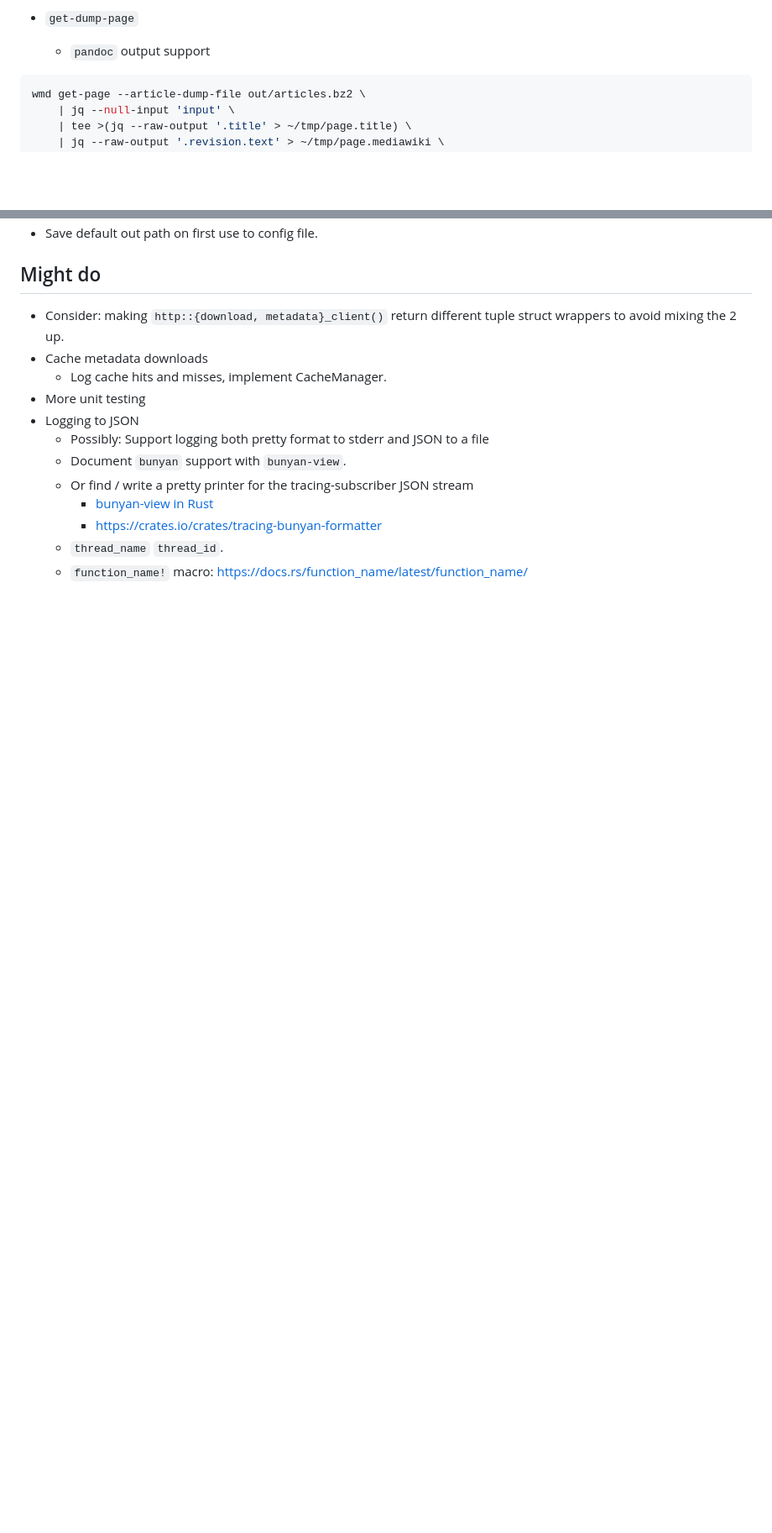
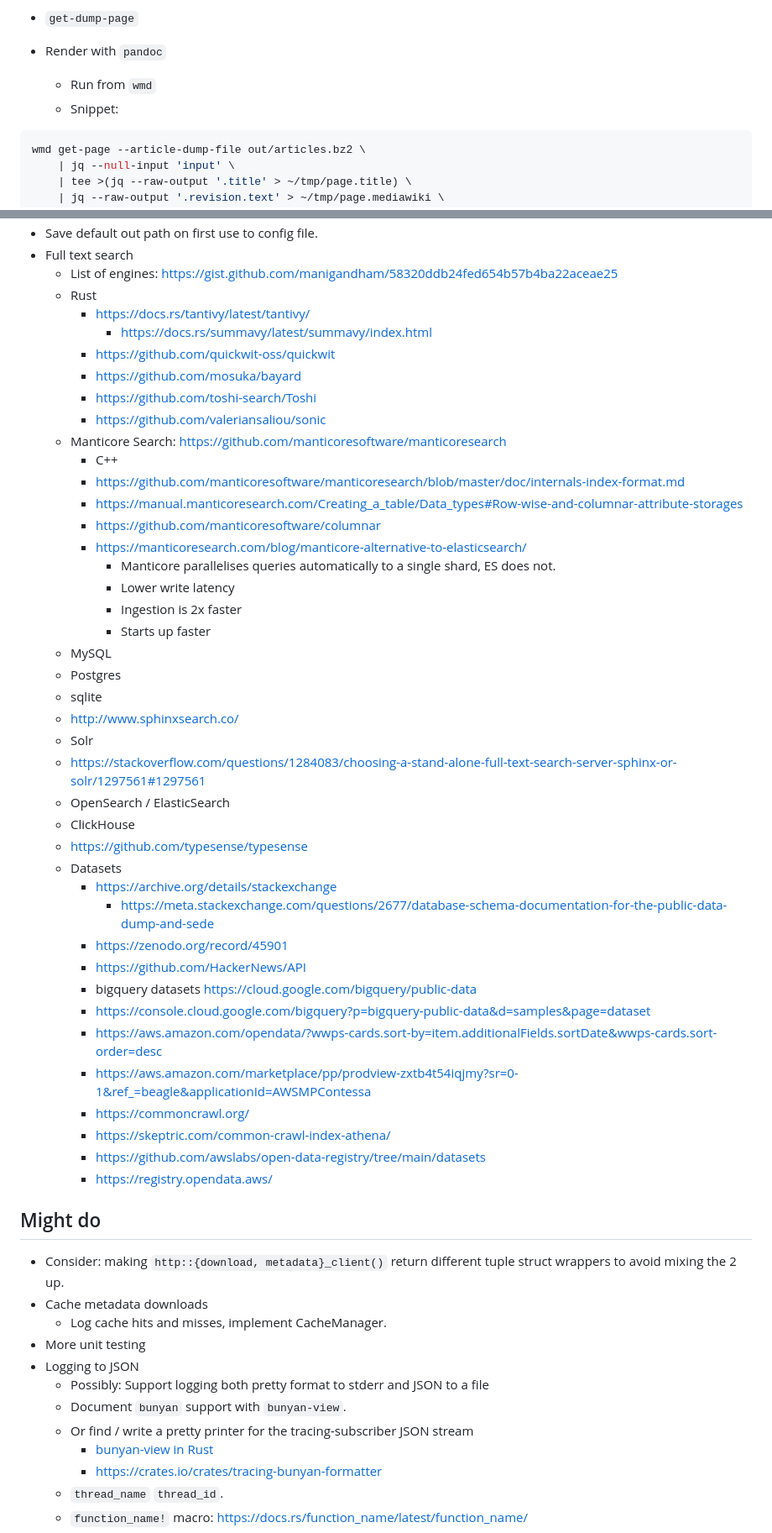
Before and after one commit to fluffysquirrels/wikimedia-rs, a Markdown page: TODO.md, 2 parts joined by grey strips. Shown at 84% size. Drawn GitHub-style; blank space fills up the shorter version.

Commit message:
Lots of TODO notes.

````diff
--- a/TODO.md
+++ b/TODO.md
@@ -36,7 +36,9 @@
     * `<siteinfo>`
     * Performance
 * `get-dump-page`
-    * `pandoc` output support
+* Render with `pandoc`
+    * Run from `wmd`
+    * Snippet:
 ```sh
 wmd get-page --article-dump-file out/articles.bz2 \
     | jq --null-input 'input' \
@@ -83,4 +112,45 @@ sudo docker run --rm \
 * Save default out path on first use to config file.
+* Full text search
+    * List of engines: https://gist.github.com/manigandham/58320ddb24fed654b57b4ba22aceae25
+    * Rust
+        * https://docs.rs/tantivy/latest/tantivy/
+            * https://docs.rs/summavy/latest/summavy/index.html
+        * https://github.com/quickwit-oss/quickwit
+        * https://github.com/mosuka/bayard
+        * https://github.com/toshi-search/Toshi
+        * https://github.com/valeriansaliou/sonic
+    * Manticore Search: https://github.com/manticoresoftware/manticoresearch
+        * C++
+        * https://github.com/manticoresoftware/manticoresearch/blob/master/doc/internals-index-format.md
+        * https://manual.manticoresearch.com/Creating_a_table/Data_types#Row-wise-and-columnar-attribute-storages
+        * https://github.com/manticoresoftware/columnar
+        * https://manticoresearch.com/blog/manticore-alternative-to-elasticsearch/
+            * Manticore parallelises queries automatically to a single shard, ES does not.
+            * Lower write latency
+            * Ingestion is 2x faster
+            * Starts up faster
+    * MySQL
+    * Postgres
+    * sqlite
+    * http://www.sphinxsearch.co/
+    * Solr
+    * https://stackoverflow.com/questions/1284083/choosing-a-stand-alone-full-text-search-server-sphinx-or-solr/1297561#1297561
+    * OpenSearch / ElasticSearch
+    * ClickHouse
+    * https://github.com/typesense/typesense
+    * Datasets
+        * https://archive.org/details/stackexchange
+            * https://meta.stackexchange.com/questions/2677/database-schema-documentation-for-the-public-data-dump-and-sede
+        * https://zenodo.org/record/45901
+        * https://github.com/HackerNews/API
+        * bigquery datasets https://cloud.google.com/bigquery/public-data
+        * https://console.cloud.google.com/bigquery?p=bigquery-public-data&d=samples&page=dataset
+        * https://aws.amazon.com/opendata/?wwps-cards.sort-by=item.additionalFields.sortDate&wwps-cards.sort-order=desc
+        * https://aws.amazon.com/marketplace/pp/prodview-zxtb4t54iqjmy?sr=0-1&ref_=beagle&applicationId=AWSMPContessa
+        * https://commoncrawl.org/
+        * https://skeptric.com/common-crawl-index-athena/
+        * https://github.com/awslabs/open-data-registry/tree/main/datasets
+        * https://registry.opendata.aws/
 
 ## Might do
 
````
Also changed, not shown: other parts of TODO.md (+29 -2 lines).
